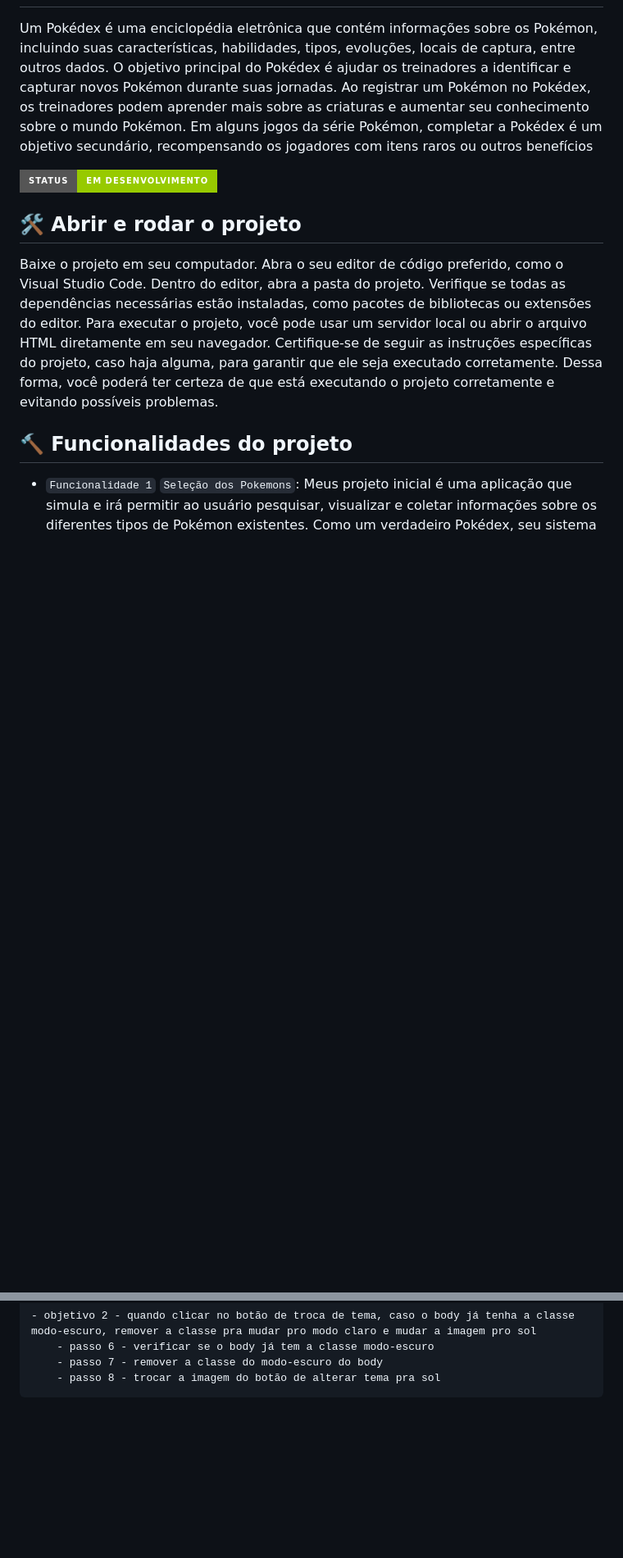
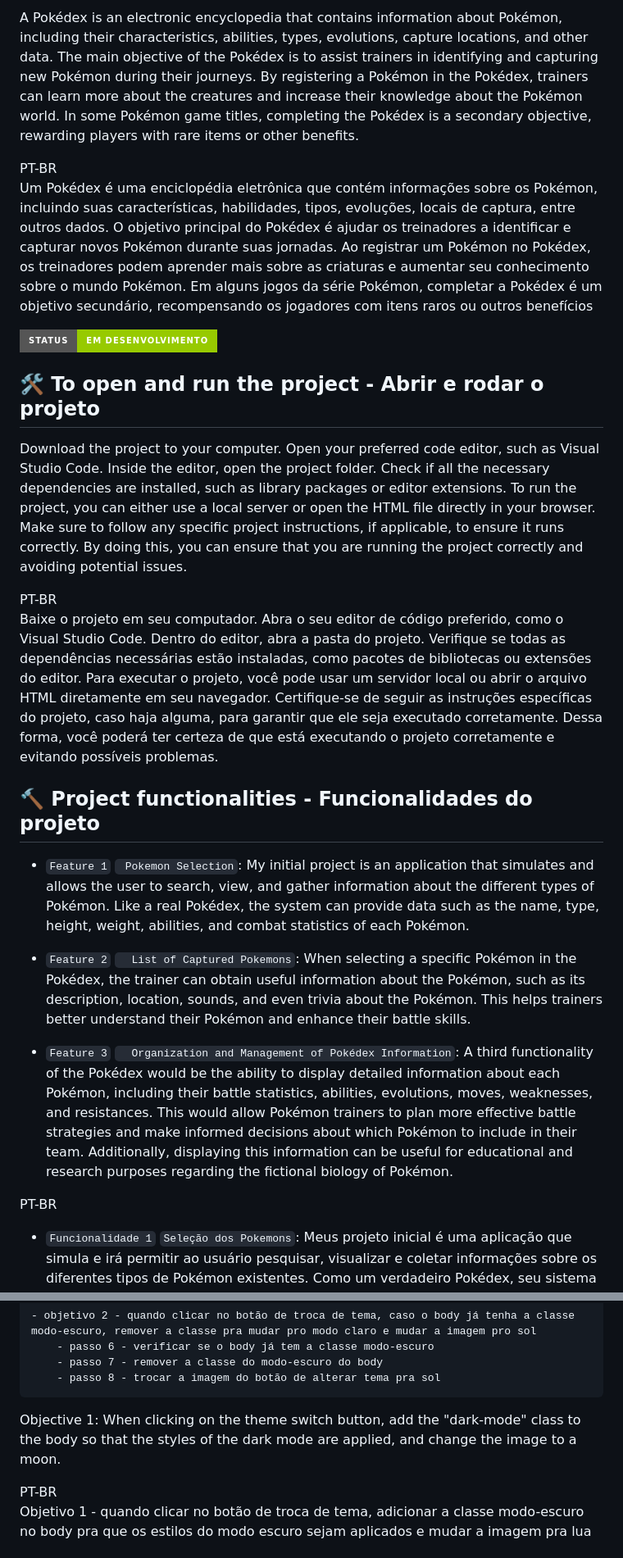
Before and after one commit to Piireslu/Initial-Pokedex-Project, a Markdown page: README.md, 2 parts joined by grey strips. Shown at 82% size. Rendered like a GitHub page; badges without logos; blank space fills up the shorter version.

```diff
--- a/README.md
+++ b/README.md
@@ -3,11 +3,23 @@
 
+A Pokédex is an electronic encyclopedia that contains information about Pokémon, including their characteristics, abilities, types, evolutions, capture locations, and other data. The main objective of the Pokédex is to assist trainers in identifying and capturing new Pokémon during their journeys. By registering a Pokémon in the Pokédex, trainers can learn more about the creatures and increase their knowledge about the Pokémon world. In some Pokémon game titles, completing the Pokédex is a secondary objective, rewarding players with rare items or other benefits.
+<p>
+PT-BR <br/>
 Um Pokédex é uma enciclopédia eletrônica que contém informações sobre os Pokémon, incluindo suas características, habilidades, tipos, evoluções, locais de captura, entre outros dados. O objetivo principal do Pokédex é ajudar os treinadores a identificar e capturar novos Pokémon durante suas jornadas. Ao registrar um Pokémon no Pokédex, os treinadores podem aprender mais sobre as criaturas e aumentar seu conhecimento sobre o mundo Pokémon. Em alguns jogos da série Pokémon, completar a Pokédex é um objetivo secundário, recompensando os jogadores com itens raros ou outros benefícios
 <p>
 <img src="http://img.shields.io/static/v1?label=STATUS&message=EM%20DESENVOLVIMENTO&color=GREEN&style=for-the-badge"/>
 </p>
 
-## 🛠️ Abrir e rodar o projeto
+## 🛠️ To open and run the project - Abrir e rodar o projeto
 
+Download the project to your computer.
+Open your preferred code editor, such as Visual Studio Code.
+Inside the editor, open the project folder.
+Check if all the necessary dependencies are installed, such as library packages or editor extensions.
+To run the project, you can either use a local server or open the HTML file directly in your browser.
+Make sure to follow any specific project instructions, if applicable, to ensure it runs correctly.
+By doing this, you can ensure that you are running the project correctly and avoiding potential issues.
+<p>
+PT-BR <br/>
 Baixe o projeto em seu computador.
 Abra o seu editor de código preferido, como o Visual Studio Code.
 Dentro do editor, abra a pasta do projeto.
@@ -16,7 +28,15 @@ Para executar o projeto, você pode usar um servidor local ou abrir o arquivo HT
 Certifique-se de seguir as instruções específicas do projeto, caso haja alguma, para garantir que ele seja executado corretamente.
 Dessa forma, você poderá ter certeza de que está executando o projeto corretamente e evitando possíveis problemas.
 
-## 🔨 Funcionalidades do projeto
+## 🔨 Project functionalities - Funcionalidades do projeto
+
+- `Feature 1` ` Pokemon Selection`: My initial project is an application that simulates and allows the user to search, view, and gather information about the different types of Pokémon. Like a real Pokédex, the system can provide data such as the name, type, height, weight, abilities, and combat statistics of each Pokémon.
+
+- `Feature 2` `  List of Captured Pokemons`: When selecting a specific Pokémon in the Pokédex, the trainer can obtain useful information about the Pokémon, such as its description, location, sounds, and even trivia about the Pokémon. This helps trainers better understand their Pokémon and enhance their battle skills.
+
+- `Feature 3` `  Organization and Management of Pokédex Information`: A third functionality of the Pokédex would be the ability to display detailed information about each Pokémon, including their battle statistics, abilities, evolutions, moves, weaknesses, and resistances. This would allow Pokémon trainers to plan more effective battle strategies and make informed decisions about which Pokémon to include in their team. Additionally, displaying this information can be useful for educational and research purposes regarding the fictional biology of Pokémon.
+<p>
+PT-BR <br/>
 
 - `Funcionalidade 1` `Seleção dos Pokemons`: Meus projeto inicial é uma aplicação que simula e irá permitir ao usuário pesquisar, visualizar e coletar informações sobre os diferentes tipos de Pokémon existentes. Como um verdadeiro Pokédex, seu sistema pode fornecer dados como o nome, tipo, altura, peso, habilidades e estatísticas de combate de cada Pokémon.
 - `Funcionalidade 2` `Lista de Pokemons capturaddos`: Ao selecionar um Pokémon específico no Pokedex, o treinador pode obter informações úteis sobre o Pokémon, como sua descrição, localização, sons e até mesmo curiosidades sobre o Pokémon. Isso ajuda os treinadores a entender melhor seus Pokémon e aprimorar suas habilidades de batalha.
@@ -43,4 +80,9 @@ Dessa forma, você poderá ter certeza de que está executando o projeto correta
         - passo 6 - verificar se o body já tem a classe modo-escuro
         - passo 7 - remover a classe do modo-escuro do body
         - passo 8 - trocar a imagem do botão de alterar tema pra sol
+<p>
+Objective 1: When clicking on the theme switch button, add the "dark-mode" class to the body so that the styles of the dark mode are applied, and change the image to a moon.
+<p>
+PT-BR <br/>
+Objetivo 1 - quando clicar no botão de troca de tema, adicionar a classe modo-escuro no body pra que os estilos do modo escuro sejam aplicados e mudar a imagem pra lua
 
```
Also changed, not shown: other parts of README.md (+22 -5 lines).
